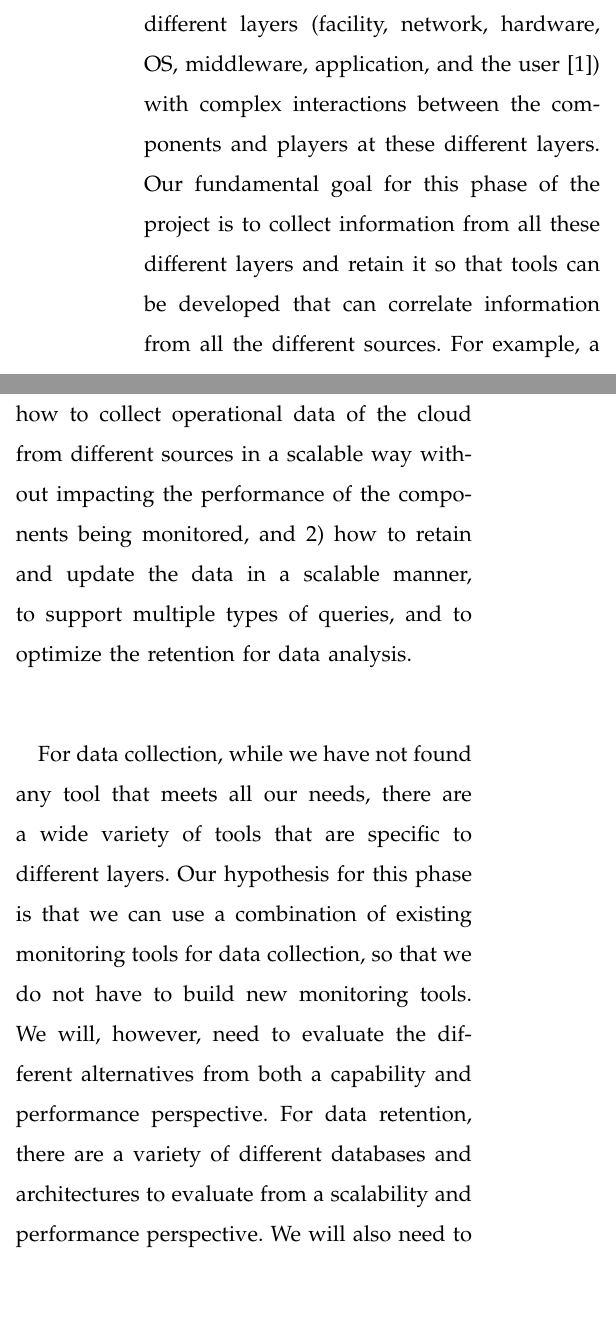
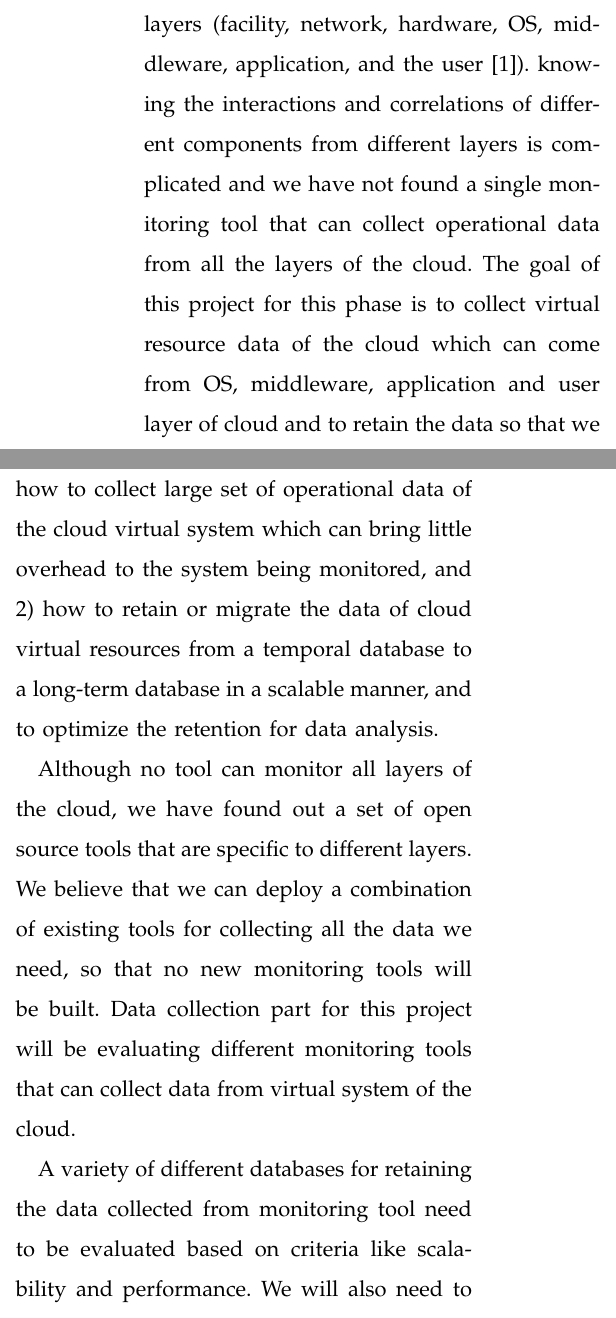
Before and after one commit to qqli/Monitoring-the-Open-Cloud, a LaTeX paper (QingQing-Proposal/paper.tex, which reads QingQing-Proposal/Sections/Section1-ProblemStatement.tex): two parts of the columns of page 2 of 8, joined at a grey line, cut so that both start at the same text, the shorter picture padded with empty space. Compiled offline with LaTeX, dvips and Ghostscript.

Commit message:
section 1.1

```diff
--- a/QingQing-Proposal/Sections/Section1-ProblemStatement.tex
+++ b/QingQing-Proposal/Sections/Section1-ProblemStatement.tex
@@ -10,3 +13,13 @@ The second phase, Data Transformation and Visualization, will first extend the p
+Cloud environments are composed of seven layers  (facility, network, hardware, OS, middleware, application, and the user~\cite{spring2011monitoring}). knowing the interactions and correlations of different components from different layers is complicated and we have not found a single monitoring tool that can collect operational data from all the layers of the cloud. The goal of this project for this phase is to collect virtual resource data of the cloud which can come from OS, middleware, application and user layer of cloud and to retain the data so that we can combine it with the physical resource data of the cloud. For example, information about a VM that is collected from a performance tool can be used to connect to information about what node this VM is running on that is collected from the hypervisor. This information can then be connected to the information collected from physical layers which shows the status of the physical nodes.
+
+The research challenges for this phase are 1) how to collect large set of operational data of the cloud virtual system which can bring little overhead to the system being monitored, and 2) how to retain or migrate the data of cloud virtual resources from a temporal database to a long-term database in a scalable manner, and to optimize the retention for data analysis.
+
+Although no tool can monitor all layers of the cloud, we have found out a set of open source tools that are specific to different layers. We believe that we can deploy a combination of existing tools for collecting all the data we need, so that no new monitoring tools will be built. Data collection part for this project will be evaluating different monitoring tools that can collect data from virtual system of the cloud.
+
+A variety of different databases  for retaining the data collected from monitoring tool need to be evaluated based on criteria like scalability and performance. We will also need to consider about the migration of the data that is already collected in a default database to a single database or several databases that is distributed across the whole cloud.
+
+
+%\input{../LatexShared/Section1-Subsection1-DataCollectionRetention.tex}
 \input{Sections/Section1-Subsection2-DataVisualization.tex}
 
 %\subsection{Cloud Monitoring Data Transformation and Visualization}
```
Also changed, not shown: QingQing-Proposal/Sections/Section1-ProblemStatement.tex (9 more changed lines).
